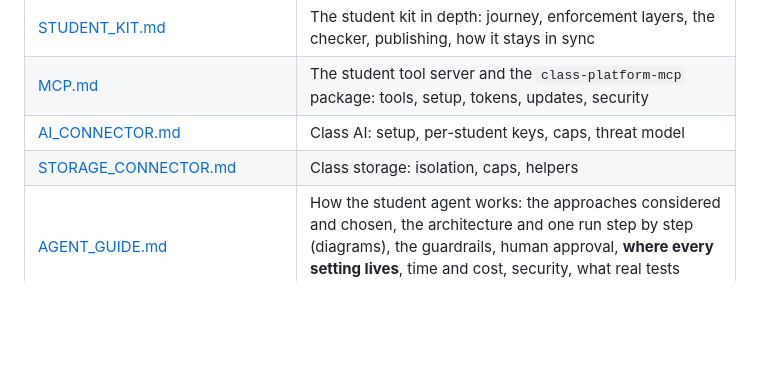
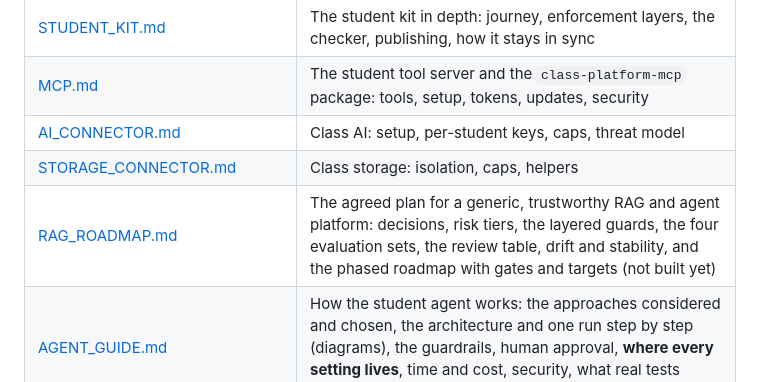
Before and after one commit to abhtft/class-hosting-platform, a Markdown page: docs/README.md, the part around the change. GitHub-like rendering; blank space fills up the shorter version.

```diff
--- a/docs/README.md
+++ b/docs/README.md
@@ -64,6 +64,7 @@ Start here if you want to understand the whole project. The first half is a one-
 | [MCP.md](MCP.md) | The student tool server and the `class-platform-mcp` package: tools, setup, tokens, updates, security |
 | [AI_CONNECTOR.md](AI_CONNECTOR.md) | Class AI: setup, per-student keys, caps, threat model |
 | [STORAGE_CONNECTOR.md](STORAGE_CONNECTOR.md) | Class storage: isolation, caps, helpers |
+| [RAG_ROADMAP.md](RAG_ROADMAP.md) | The agreed plan for a generic, trustworthy RAG and agent platform: decisions, risk tiers, the layered guards, the four evaluation sets, the review table, drift and stability, and the phased roadmap with gates and targets (not built yet) |
 | [AGENT_GUIDE.md](AGENT_GUIDE.md) | How the student agent works: the approaches considered and chosen, the architecture and one run step by step (diagrams), the guardrails, human approval, **where every setting lives**, time and cost, security, what real tests taught, what is not built |
 | [RAG_GUIDE.md](RAG_GUIDE.md) | How class knowledge works end to end in plain words: shelf vs class library vs the `knowledge/` folder, the three workflows with diagrams, every setting (what you can change today and what is built in), a tuning playbook, domain notes (school, medical, finance, legal), cost, failure modes |
 | [KNOWLEDGE_CONNECTOR.md](KNOWLEDGE_CONNECTOR.md) | Class knowledge: books and a class library a student's app answers from (PDF reading, search, the "books do not say" rule, limits, cost, permissions, helpers) |
```
Also changed, not shown: docs/RAG_ROADMAP.md (added, +146 -0 lines).
